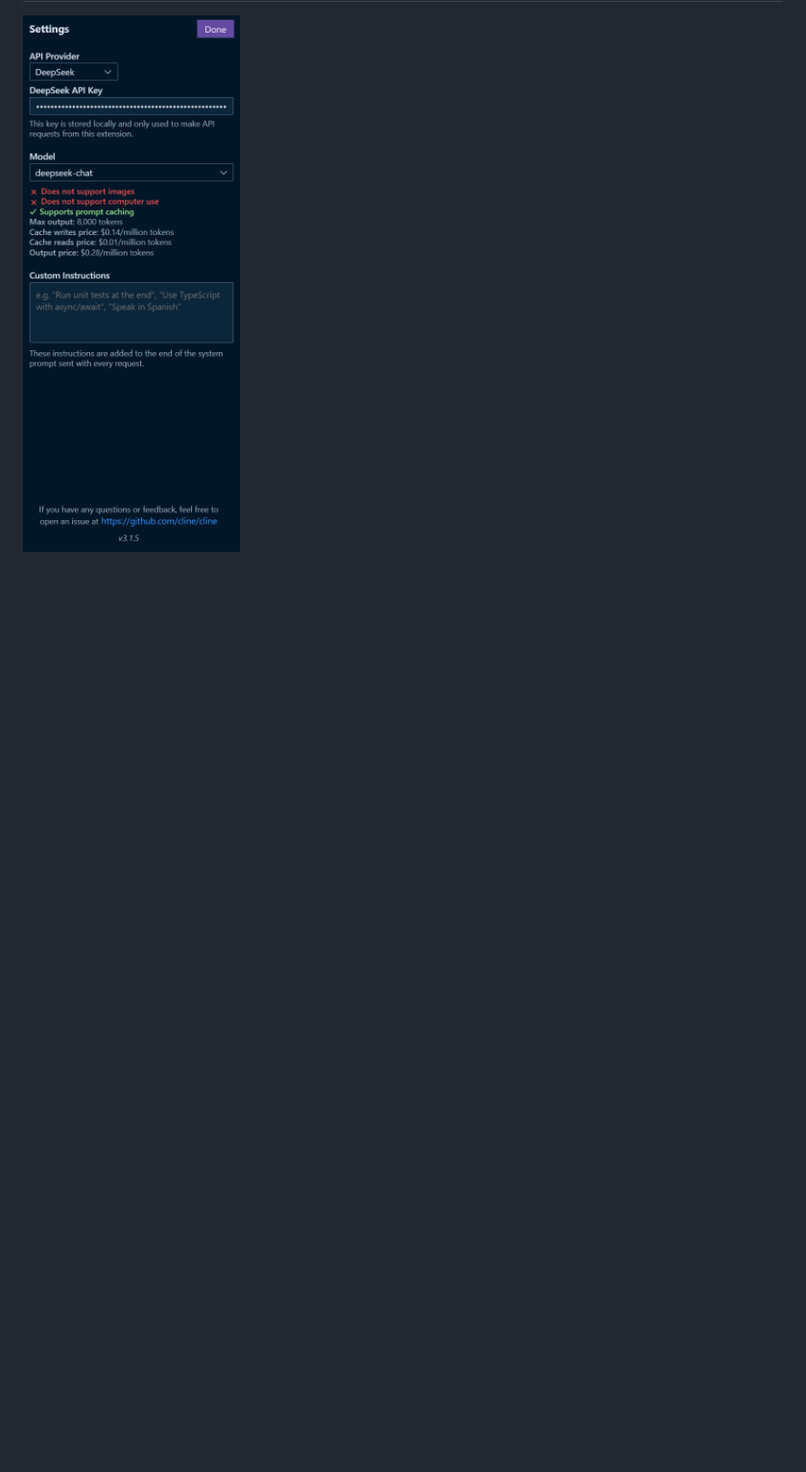
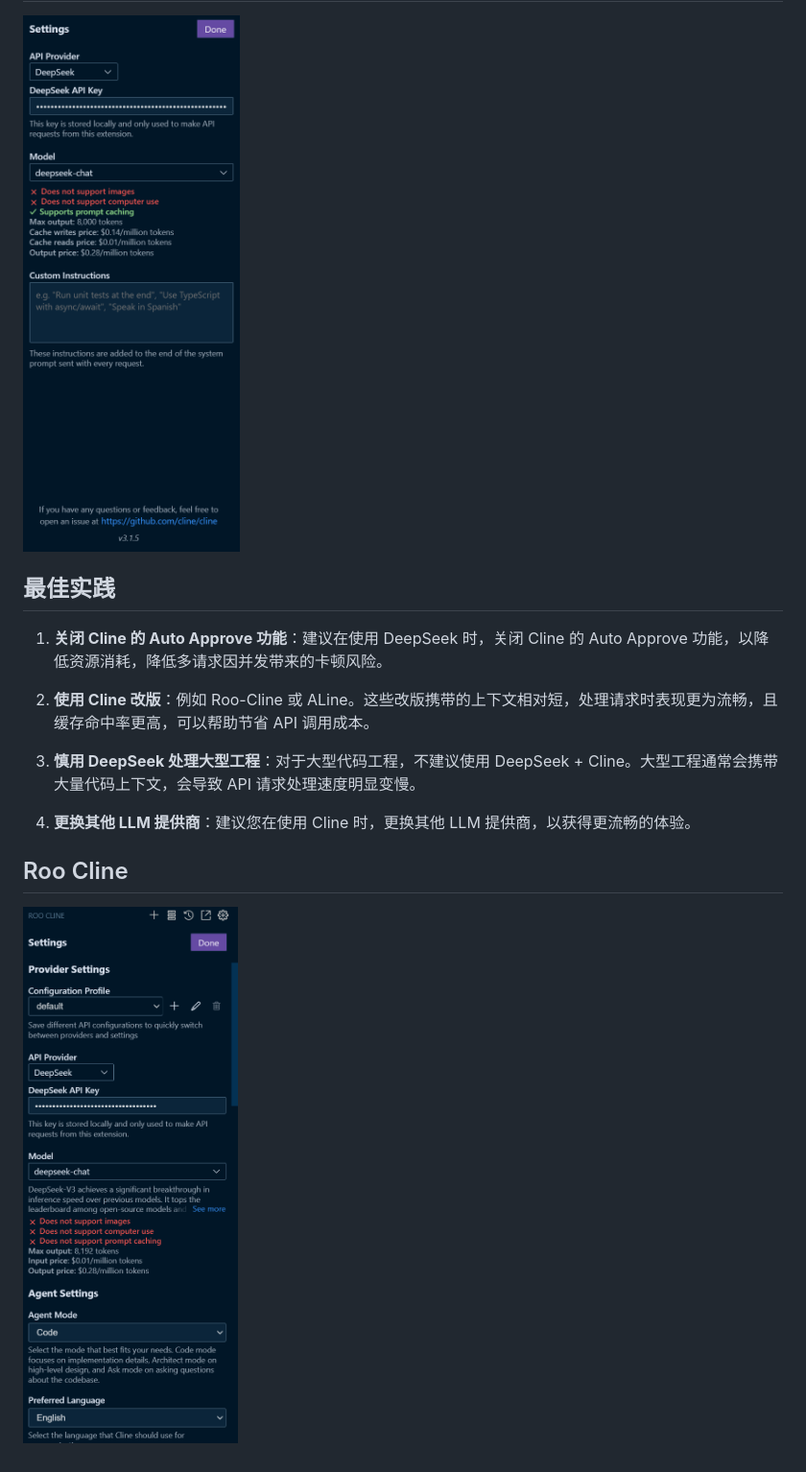
Before and after one commit to deepseek-ai/awesome-deepseek-integration, a Markdown page: docs/cline/README_cn.md, the part around the change. Shown: that part at 96% size. Drawn GitHub-style; pictures changed too: docs/cline/assets/roocline-00.png (added); blank space fills up the shorter version.

```diff
--- a/docs/cline/README_cn.md
+++ b/docs/cline/README_cn.md
@@ -33,3 +33,17 @@ Cline 是一款能够使用您的 CLI 和编辑器的 AI 助手。
 ## 与 DeepSeek API 集成
 
 ![image](./assets/cline-02.png)
+
+## 最佳实践
+
+1. **关闭 Cline 的 Auto Approve 功能**：建议在使用 DeepSeek 时，关闭 Cline 的 Auto Approve 功能，以降低资源消耗，降低多请求因并发带来的卡顿风险。
+
+2. **使用 Cline 改版**：例如 Roo-Cline 或 ALine。这些改版携带的上下文相对短，处理请求时表现更为流畅，且缓存命中率更高，可以帮助节省 API 调用成本。
+
+3. **慎用 DeepSeek 处理大型工程**：对于大型代码工程，不建议使用 DeepSeek + Cline。大型工程通常会携带大量代码上下文，会导致 API 请求处理速度明显变慢。
+
+4. **更换其他 LLM 提供商**：建议您在使用 Cline 时，更换其他 LLM 提供商，以获得更流畅的体验。
+
+## Roo Cline
+
+![image](./assets/roocline-00.png)
```
Also changed, not shown: docs/cline/README.md (+14 -0 lines), docs/cline/assets/cline-01.png.
